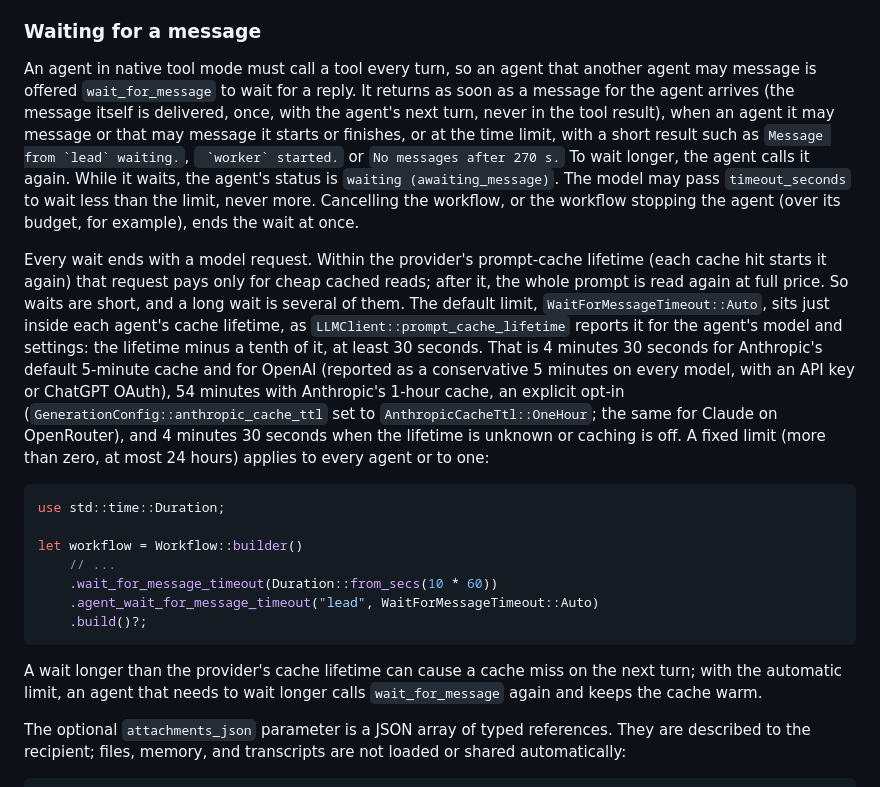
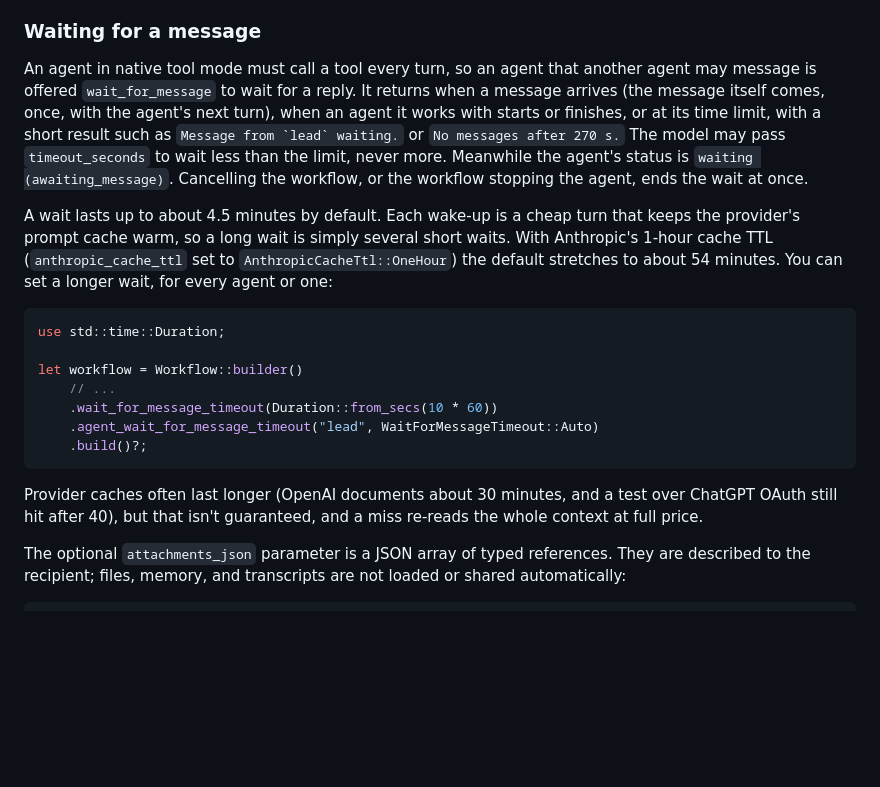
Before and after one commit to mesa-hills-research/arko_framework, a Markdown page: arko_workflows/README.md, the part around the change. Drawn GitHub-style; blank space fills up the shorter version.

Commit message:
arko_workflows: brief docs for the wait limit
The README and INDEX say in a few plain sentences that a wait lasts up
to about 4.5 minutes, that each wake-up is a cheap turn keeping the
cache warm, that Anthropic's 1-hour TTL stretches it to about 54
minutes, and that a longer wait can be set but may miss the cache. The
detailed evidence stays in the arko_ai constant's doc comment. The INDEX
also notes that the automatic limit counts from the last model request,
and that a CancelTask sent by a custom into_parts driver doesn't end a
wait in progress.

Co-Authored-By: Claude Opus 5.5 <noreply@anthropic.com>

````diff
--- a/arko_workflows/README.md
+++ b/arko_workflows/README.md
@@ -400,29 +400,19 @@ and tool results.
 ### Waiting for a message
 
 An agent in native tool mode must call a tool every turn, so an agent that another
-agent may message is offered `wait_for_message` to wait for a reply. It returns as
-soon as a message for the agent arrives (the message itself is delivered, once, with
-the agent's next turn, never in the tool result), when an agent it may message or that
-may message it starts or finishes, or at the time limit, with a short result such as
-``Message from `lead` waiting.``, `` `worker` started.`` or `No messages after 270 s.`
-To wait longer, the agent calls it again. While it waits, the agent's status is
-`waiting (awaiting_message)`. The model may pass `timeout_seconds` to wait less than
-the limit, never more. Cancelling the workflow, or the workflow stopping the agent
-(over its budget, for example), ends the wait at once.
+agent may message is offered `wait_for_message` to wait for a reply. It returns when a
+message arrives (the message itself comes, once, with the agent's next turn), when an
+agent it works with starts or finishes, or at its time limit, with a short result such
+as ``Message from `lead` waiting.`` or `No messages after 270 s.` The model may pass
+`timeout_seconds` to wait less than the limit, never more. Meanwhile the agent's status
+is `waiting (awaiting_message)`. Cancelling the workflow, or the workflow
+stopping the agent, ends the wait at once.
 
-Every wait ends with a model request. Within the provider's prompt-cache lifetime
-(each cache hit starts it again) that request pays only for cheap cached reads; after
-it, the whole prompt is read again at full price. So waits are short, and a long wait is
-several of them. The default limit, `WaitForMessageTimeout::Auto`, sits just inside
-each agent's cache lifetime, as `LLMClient::prompt_cache_lifetime` reports it for the
-agent's model and settings: the lifetime minus a tenth of it, at least 30 seconds.
-That is 4 minutes 30 seconds for Anthropic's default 5-minute cache and for OpenAI
-(reported as a conservative 5 minutes on every model, with an API key or ChatGPT
-OAuth), 54 minutes with Anthropic's 1-hour cache, an explicit opt-in
-(`GenerationConfig::anthropic_cache_ttl` set to `AnthropicCacheTtl::OneHour`; the same
-for Claude on OpenRouter), and 4 minutes 30 seconds when the lifetime is unknown or
-caching is off. A fixed limit (more than zero, at most 24 hours) applies to every
-agent or to one:
+A wait lasts up to about 4.5 minutes by default. Each wake-up is a cheap turn that keeps
+the provider's prompt cache warm, so a long wait is simply several short waits. With
+Anthropic's 1-hour cache TTL (`anthropic_cache_ttl` set to `AnthropicCacheTtl::OneHour`)
+the default stretches to about 54 minutes. You can set a longer wait, for every agent or
+one:
 
 ```rust
 use std::time::Duration;
@@ -434,9 +424,9 @@ let workflow = Workflow::builder()
     .build()?;
 ```
 
-A wait longer than the provider's cache lifetime can cause a cache miss on the next
-turn; with the automatic limit, an agent that needs to wait longer calls
-`wait_for_message` again and keeps the cache warm.
+Provider caches often last longer (OpenAI documents about 30 minutes, and a test over
+ChatGPT OAuth still hit after 40), but that isn't guaranteed, and a miss re-reads the
+whole context at full price.
 
 The optional `attachments_json` parameter is a JSON array of typed references.
 They are described to the recipient; files, memory, and transcripts are not loaded
````
Also changed, not shown: arko_workflows/INDEX.md (+4 -12 lines).
